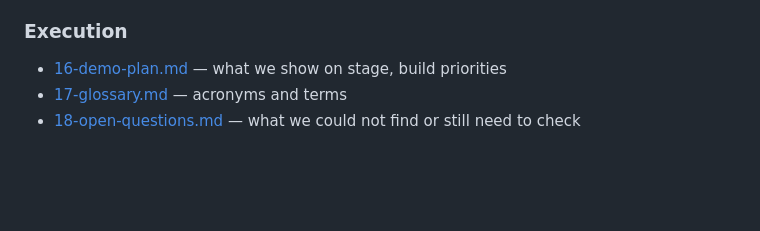
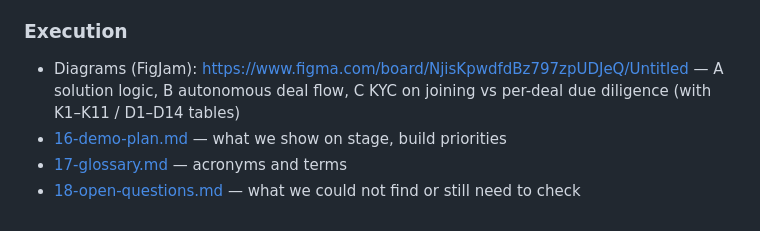
Before and after one commit to SzymonSt/salespatriot-agent, a Markdown page: knowledge_base/README.md, the part around the change. Rendered like a GitHub page; blank space fills up the shorter version.

Commit message:
Link FigJam diagrams from the knowledge base index
Co-Authored-By: Claude Opus 5.5 <noreply@anthropic.com>

```diff
--- a/knowledge_base/README.md
+++ b/knowledge_base/README.md
@@ -52,6 +52,7 @@ user or judge. If a fact is missing, say it is missing — do not invent it.
 - [22-kyc-and-deal-due-diligence.md](22-kyc-and-deal-due-diligence.md) — **KYC on onboarding (K1–K11), monitoring, per-deal checks (D1–D14 incl. licences, transport)**
 
 ### Execution
+- Diagrams (FigJam): https://www.figma.com/board/NjisKpwdfdBz797zpUDJeQ/Untitled — A solution logic, B autonomous deal flow, C KYC on joining vs per-deal due diligence (with K1–K11 / D1–D14 tables)
 - [16-demo-plan.md](16-demo-plan.md) — what we show on stage, build priorities
 - [17-glossary.md](17-glossary.md) — acronyms and terms
 - [18-open-questions.md](18-open-questions.md) — what we could not find or still need to check
```
